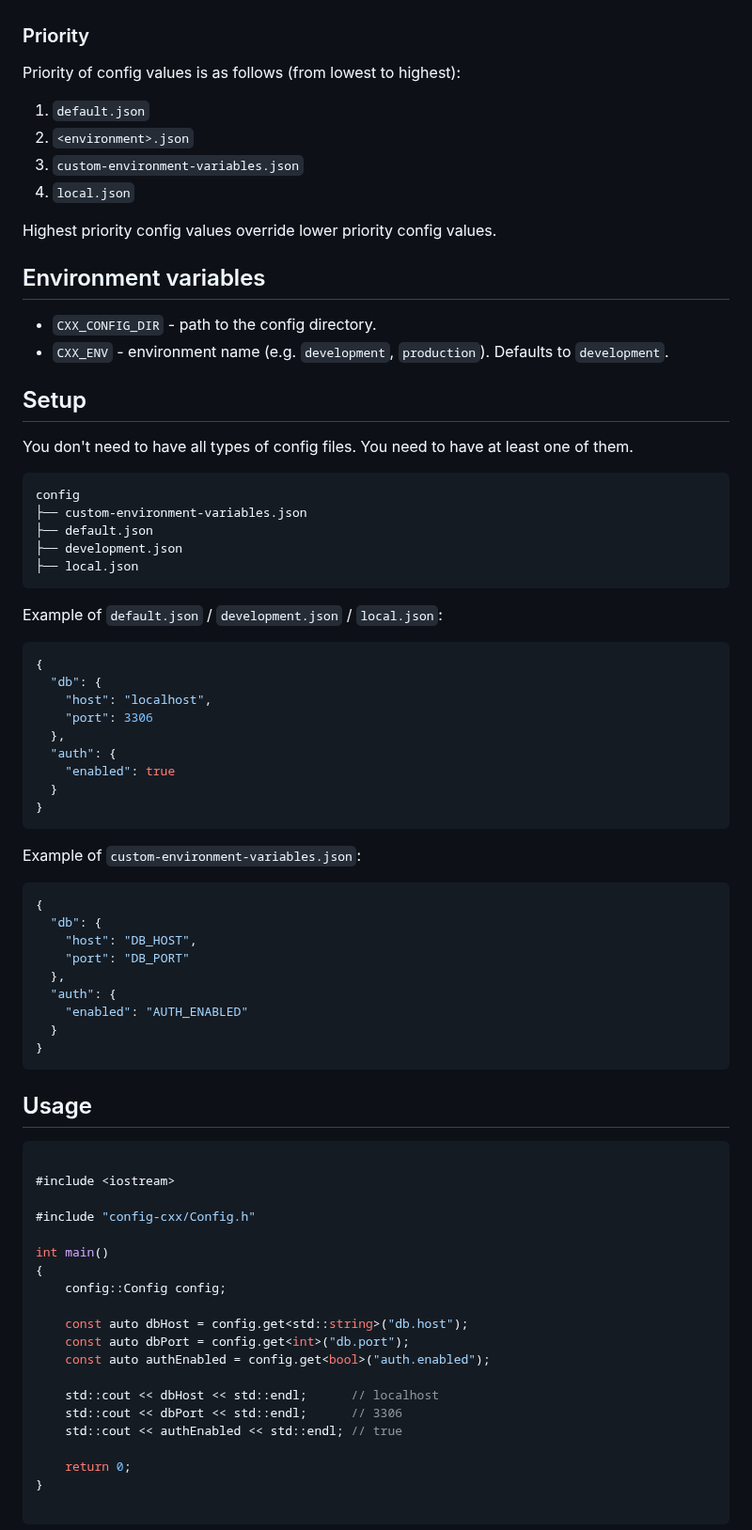
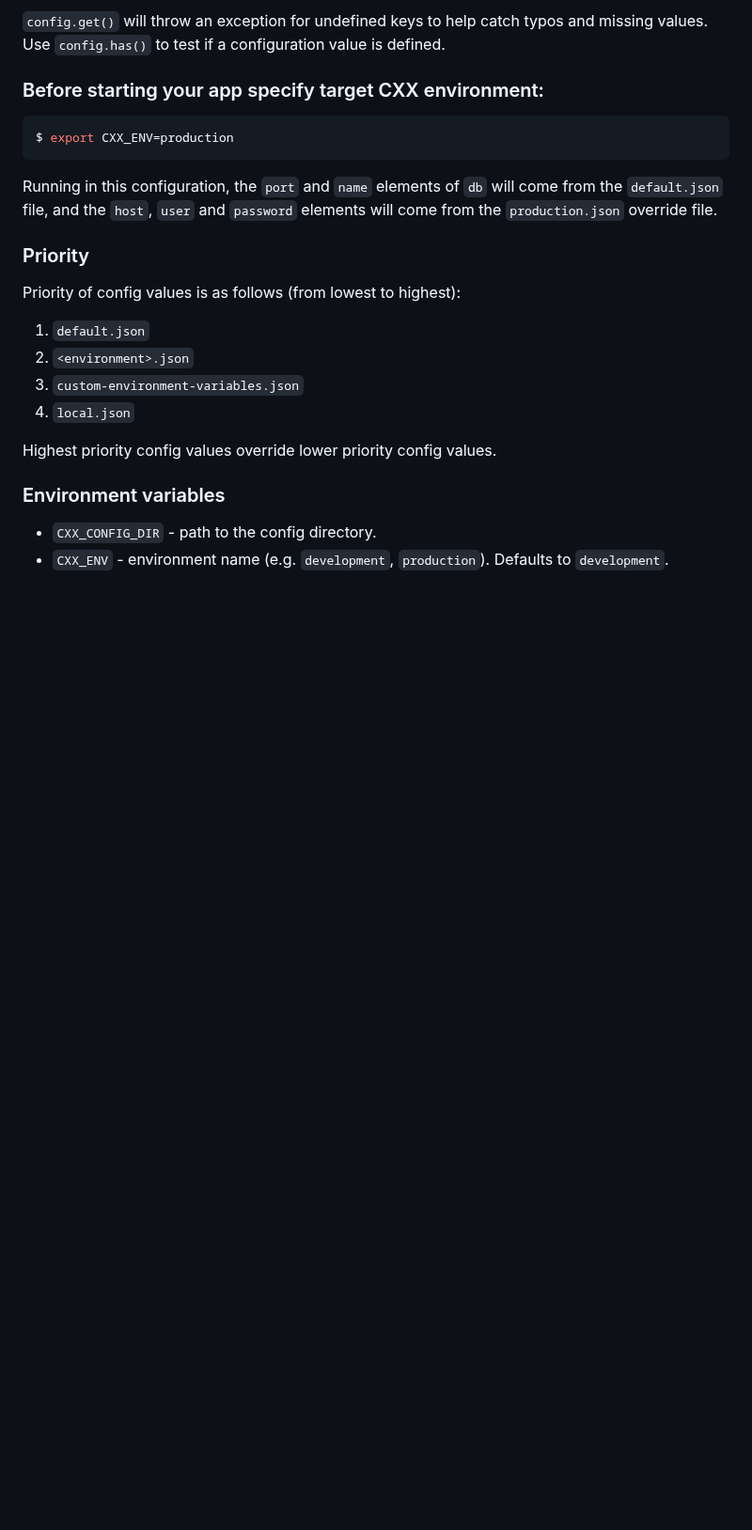
Before and after one commit to cieslarmichal/config-cxx, a Markdown page: README.md, the part around one of its changes. Shown at 94% size. GitHub-like rendering; blank space fills up the shorter version.

````diff
--- a/README.md
+++ b/README.md
@@ -32,3 +103,16 @@ It reads config from JSON files based on environment and provides access to it v
+`config.get()` will throw an exception for undefined keys to help catch typos and missing values.
+Use `config.has()` to test if a configuration value is defined.
+
+### Before starting your app specify target CXX environment:
+
+```shell
+$ export CXX_ENV=production
+```
+
+Running in this configuration, the `port` and `name` elements of `db`
+will come from the `default.json` file, and the `host`, `user` and `password` elements will
+come from the `production.json` override file.
+
 
 ### Priority
 
@@ -41,73 +125,7 @@ Priority of config values is as follows (from lowest to highest):
 
 Highest priority config values override lower priority config values.
 
-## Environment variables
+### Environment variables
 
 - `CXX_CONFIG_DIR` - path to the config directory.
 - `CXX_ENV` - environment name (e.g. `development`, `production`). Defaults to `development`.
-
-## Setup
-
-You don't need to have all types of config files. You need to have at least one of them.
-
-```
-config
-├── custom-environment-variables.json
-├── default.json
-├── development.json
-├── local.json
-```
-
-Example of `default.json` / `development.json` / `local.json`:
-
-```json
-{
-  "db": {
-    "host": "localhost",
-    "port": 3306
-  },
-  "auth": {
-    "enabled": true
-  }
-}
-```
-
-Example of `custom-environment-variables.json`:
-
-```json
-{
-  "db": {
-    "host": "DB_HOST",
-    "port": "DB_PORT"
-  },
-  "auth": {
-    "enabled": "AUTH_ENABLED"
-  }
-}
-```
-
-## Usage
-
-```cpp
-
-#include <iostream>
-
-#include "config-cxx/Config.h"
-
-int main()
-{
-    config::Config config;
-
-    const auto dbHost = config.get<std::string>("db.host");
-    const auto dbPort = config.get<int>("db.port");
-    const auto authEnabled = config.get<bool>("auth.enabled");
-
-    std::cout << dbHost << std::endl;      // localhost
-    std::cout << dbPort << std::endl;      // 3306
-    std::cout << authEnabled << std::endl; // true
-
-    return 0;
-}
-
-```
-
````
Also changed, not shown: other parts of README.md (+82 -34 lines).
